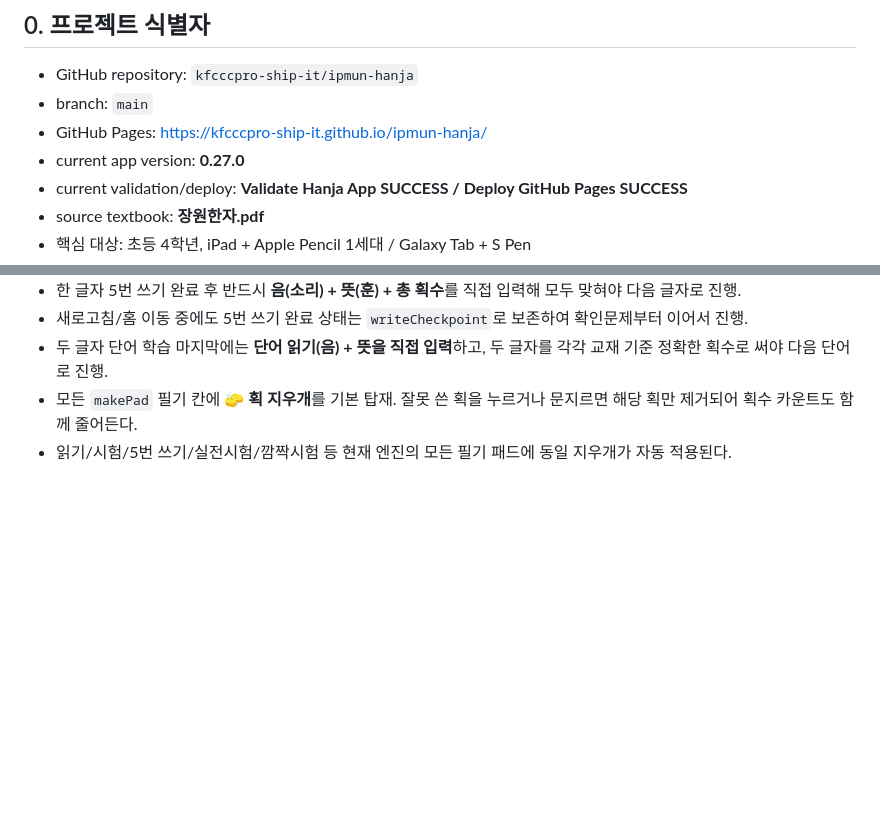
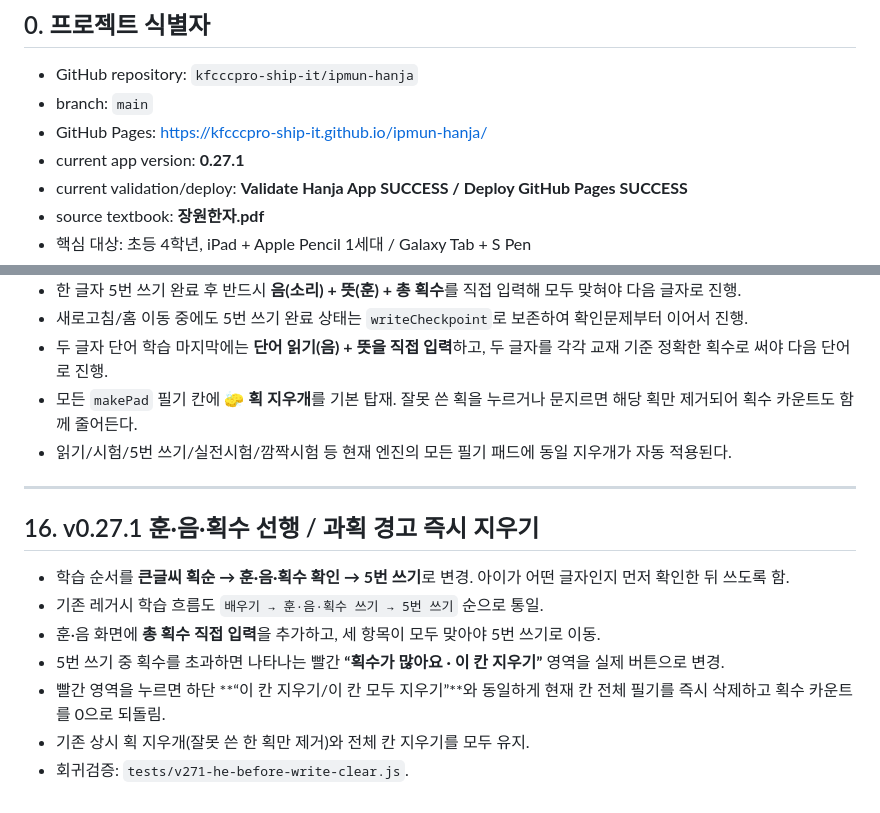
Before and after one commit to kfcccpro-ship-it/ipmun-hanja, a Markdown page: docs/NEXT_CHAT_HANDOFF.md, 2 parts joined by grey strips. Rendered like a GitHub page; blank space fills up the shorter version.

Commit message:
Document v0.27.1 recall order and clear banner

```diff
--- a/docs/NEXT_CHAT_HANDOFF.md
+++ b/docs/NEXT_CHAT_HANDOFF.md
@@ -8,7 +8,7 @@
 - GitHub repository: `kfcccpro-ship-it/ipmun-hanja`
 - branch: `main`
 - GitHub Pages: https://kfcccpro-ship-it.github.io/ipmun-hanja/
-- current app version: **0.27.0**
+- current app version: **0.27.1**
 - current validation/deploy: **Validate Hanja App SUCCESS / Deploy GitHub Pages SUCCESS**
 - source textbook: **장원한자.pdf**
 - 핵심 대상: 초등 4학년, iPad + Apple Pencil 1세대 / Galaxy Tab + S Pen
@@ -398,3 +398,16 @@ GitHub Actions:
 - 두 글자 단어 학습 마지막에는 **단어 읽기(음) + 뜻을 직접 입력**하고, 두 글자를 각각 교재 기준 정확한 획수로 써야 다음 단어로 진행.
 - 모든 `makePad` 필기 칸에 **🧽 획 지우개**를 기본 탑재. 잘못 쓴 획을 누르거나 문지르면 해당 획만 제거되어 획수 카운트도 함께 줄어든다.
 - 읽기/시험/5번 쓰기/실전시험/깜짝시험 등 현재 엔진의 모든 필기 패드에 동일 지우개가 자동 적용된다.
+
+
+---
+
+## 16. v0.27.1 훈·음·획수 선행 / 과획 경고 즉시 지우기
+
+- 학습 순서를 **큰글씨 획순 → 훈·음·획수 확인 → 5번 쓰기**로 변경. 아이가 어떤 글자인지 먼저 확인한 뒤 쓰도록 함.
+- 기존 레거시 학습 흐름도 `배우기 → 훈·음·획수 쓰기 → 5번 쓰기` 순으로 통일.
+- 훈·음 화면에 **총 획수 직접 입력**을 추가하고, 세 항목이 모두 맞아야 5번 쓰기로 이동.
+- 5번 쓰기 중 획수를 초과하면 나타나는 빨간 **“획수가 많아요 · 이 칸 지우기”** 영역을 실제 버튼으로 변경.
+- 빨간 영역을 누르면 하단 **“이 칸 지우기/이 칸 모두 지우기”**와 동일하게 현재 칸 전체 필기를 즉시 삭제하고 획수 카운트를 0으로 되돌림.
+- 기존 상시 획 지우개(잘못 쓴 한 획만 제거)와 전체 칸 지우기를 모두 유지.
+- 회귀검증: `tests/v271-he-before-write-clear.js`.
```
